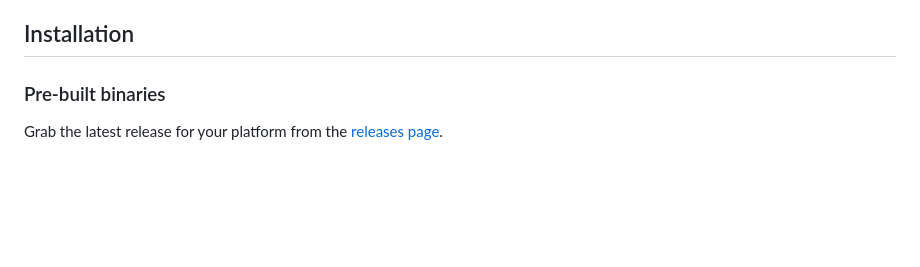
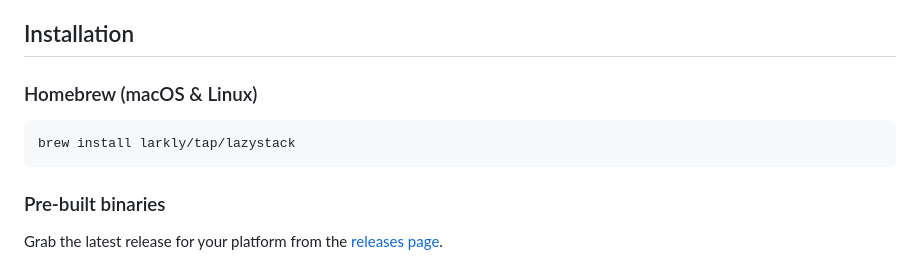
Before and after one commit to larkly/lazystack, a Markdown page: README.md, the part around the change. Drawn GitHub-style; blank space fills up the shorter version.

Commit message:
Add Homebrew tap install instructions to README

````diff
--- a/README.md
+++ b/README.md
@@ -43,6 +43,12 @@ Single binary. No runtime dependencies. Reads your standard `clouds.yaml`.
 - **Solarized Dark** color scheme with status-aware coloring
 
 ## Installation
+
+### Homebrew (macOS & Linux)
+
+```bash
+brew install larkly/tap/lazystack
+```
 
 ### Pre-built binaries
 
````
